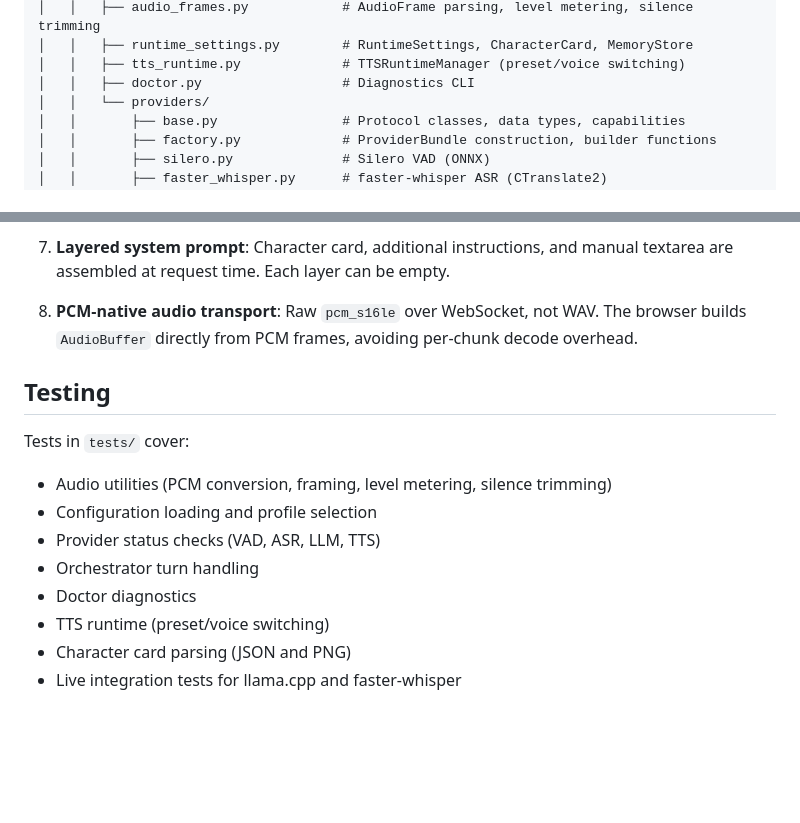
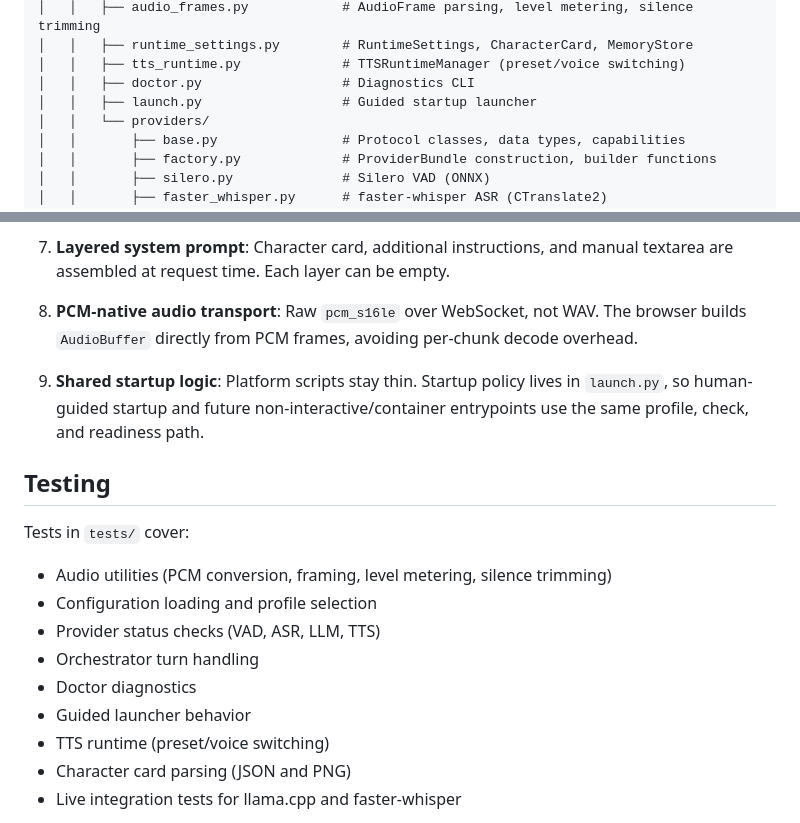
Before and after one commit to thomas9120/Converse-AI, a Markdown page: docs/architecture.md, 2 parts joined by grey strips. Rendered like a GitHub page; blank space fills up the shorter version.

```diff
--- a/docs/architecture.md
+++ b/docs/architecture.md
@@ -25,6 +25,7 @@ Conversational-AI-Harness/
 │   │   ├── runtime_settings.py        # RuntimeSettings, CharacterCard, MemoryStore
 │   │   ├── tts_runtime.py             # TTSRuntimeManager (preset/voice switching)
 │   │   ├── doctor.py                  # Diagnostics CLI
+│   │   ├── launch.py                  # Guided startup launcher
 │   │   └── providers/
 │   │       ├── base.py                # Protocol classes, data types, capabilities
 │   │       ├── factory.py             # ProviderBundle construction, builder functions
@@ -342,6 +363,8 @@ Separate conversation state with:
 
 8. **PCM-native audio transport**: Raw `pcm_s16le` over WebSocket, not WAV. The browser builds `AudioBuffer` directly from PCM frames, avoiding per-chunk decode overhead.
 
+9. **Shared startup logic**: Platform scripts stay thin. Startup policy lives in `launch.py`, so human-guided startup and future non-interactive/container entrypoints use the same profile, check, and readiness path.
+
 ## Testing
 
 Tests in `tests/` cover:
@@ -350,6 +373,7 @@ Tests in `tests/` cover:
 - Provider status checks (VAD, ASR, LLM, TTS)
 - Orchestrator turn handling
 - Doctor diagnostics
+- Guided launcher behavior
 - TTS runtime (preset/voice switching)
 - Character card parsing (JSON and PNG)
 - Live integration tests for llama.cpp and faster-whisper
```
Also changed, not shown: other parts of docs/architecture.md (+25 -5 lines).
